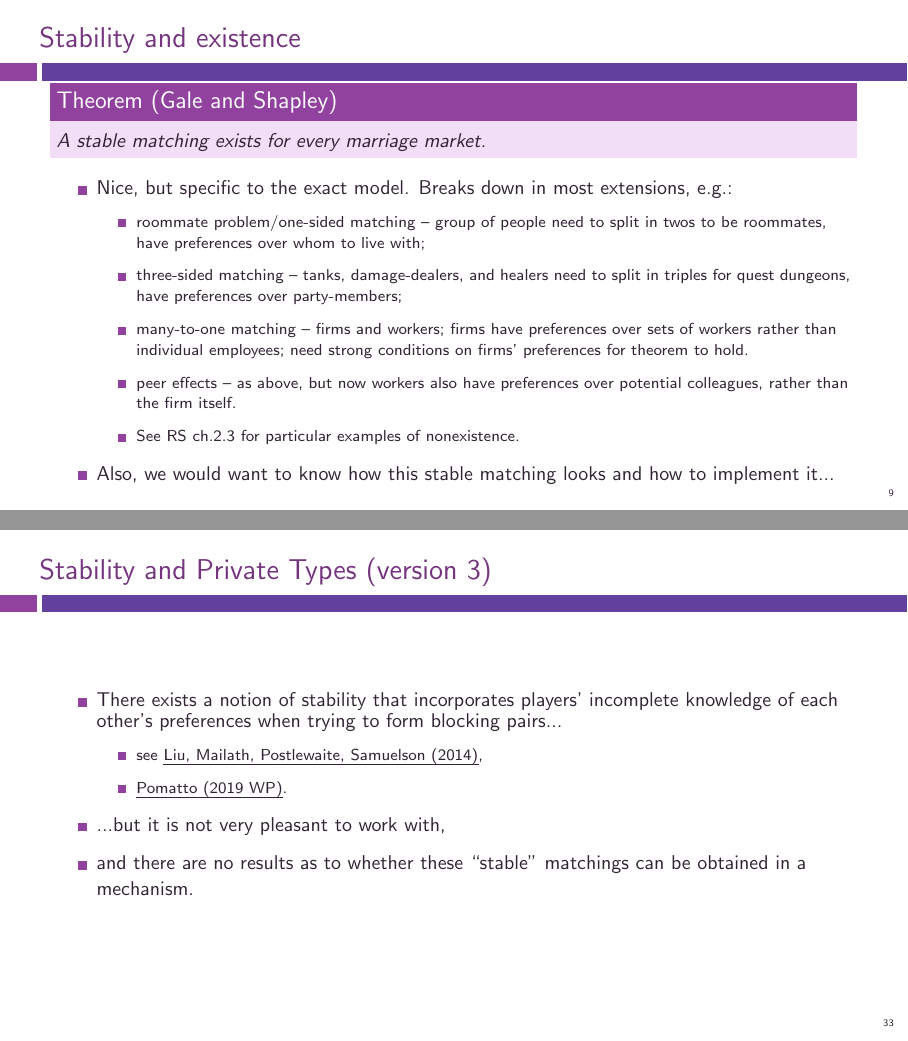
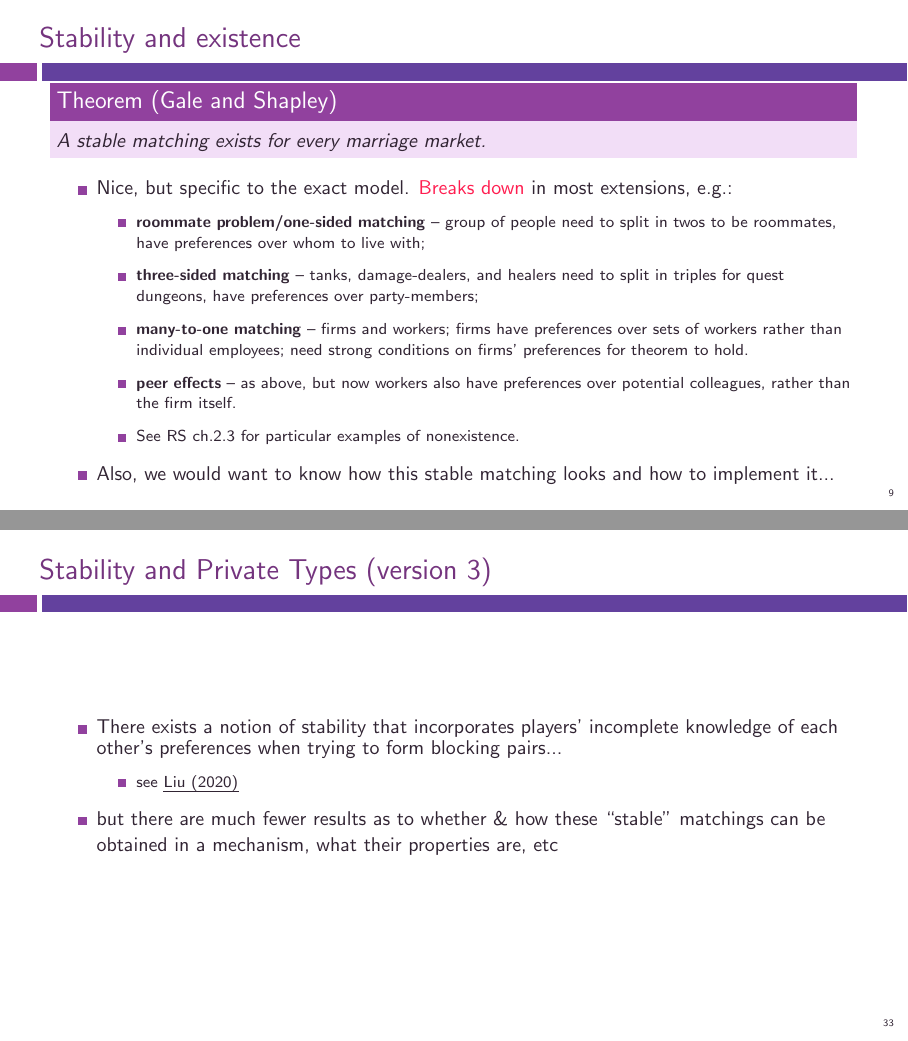
Before and after one commit to electronicgore/mechdesign, LaTeX slides (lectures/M6_Matching.tex): pages 9 and 34 of 56, joined at a grey line. Compiled offline with pdfLaTeX.

Commit message:
M6 slides small fix

```diff
--- a/lectures/M6_Matching.tex
+++ b/lectures/M6_Matching.tex
@@ -15,7 +15,7 @@
 \author{Egor Starkov}
 
 \date{K{\o}benhavns Unversitet \\
-	Fall 2020}
+	Fall 2021}
 
 
 \begin{document}
@@ -145,12 +145,12 @@ Stability and IR will be our main requirements.
 	A stable matching exists for every marriage market.
 \end{theorem}
 \begin{itemize}
-	\item Nice, but specific to the exact model. Breaks down in most extensions, e.g.:
+	\item Nice, but specific to the exact model. \alert{Breaks down} in most extensions, e.g.:
 	\begin{itemize}
-		\item roommate problem/one-sided matching -- group of people need to split in twos to be roommates, have preferences over whom to live with;
-		\item three-sided matching -- tanks, damage-dealers, and healers need to split in triples for quest dungeons, have preferences over party-members;
-		\item many-to-one matching -- firms and workers; firms have preferences over sets of workers rather than individual employees; need strong conditions on firms' preferences for theorem to hold.
-		\item peer effects -- as above, but now workers also have preferences over potential colleagues, rather than the firm itself.
+		\item \textbf{roommate problem/one-sided matching} -- group of people need to split in twos to be roommates, have preferences over whom to live with;
+		\item \textbf{three-sided matching} -- tanks, damage-dealers, and healers need to split in triples for quest dungeons, have preferences over party-members;
+		\item \textbf{many-to-one matching} -- firms and workers; firms have preferences over sets of workers rather than individual employees; need strong conditions on firms' preferences for theorem to hold.
+		\item \textbf{peer effects} -- as above, but now workers also have preferences over potential colleagues, rather than the firm itself.
 		\item See RS ch.2.3 for particular examples of nonexistence.
 	\end{itemize}
 	\item Also, we would want to know how this stable matching looks and how to implement it...
@@ -502,11 +504,11 @@ Stability and IR will be our main requirements.
 \begin{itemize}
 	\item There exists a notion of stability that incorporates players' incomplete knowledge of each other's preferences when trying to form blocking pairs...
 	\begin{itemize}
-		\item see \href{https://onlinelibrary.wiley.com/doi/abs/10.3982/ECTA11183}{\uline{Liu, Mailath, Postlewaite, Samuelson (2014)}},
-		\item \href{http://www.its.caltech.edu/~lpomatto/stable_matching.pdf}{\uline{Pomatto (2019 WP)}}.
+		%\item see \href{https://onlinelibrary.wiley.com/doi/abs/10.3982/ECTA11183}{\uline{Liu, Mailath, Postlewaite, Samuelson (2014)}},
+		%\item \href{http://www.its.caltech.edu/~lpomatto/stable_matching.pdf}{\uline{Pomatto (2019 WP)}}.
+		\item see \href{https://www.aeaweb.org/articles/pdf/doi/10.1257/aer.20181186}{\uline{Liu (2020)}}
 	\end{itemize}
-	\item ...but it is not very pleasant to work with,
-	\item and there are no results as to whether these ``stable'' matchings can be obtained in a mechanism.
+	\item but there are much fewer results as to whether \& how these ``stable'' matchings can be obtained in a mechanism, what their properties are, etc
 \end{itemize}
 \end{frame}
 
```
Also changed, not shown: lectures/M6_Matching.tex (6 more changed lines).
